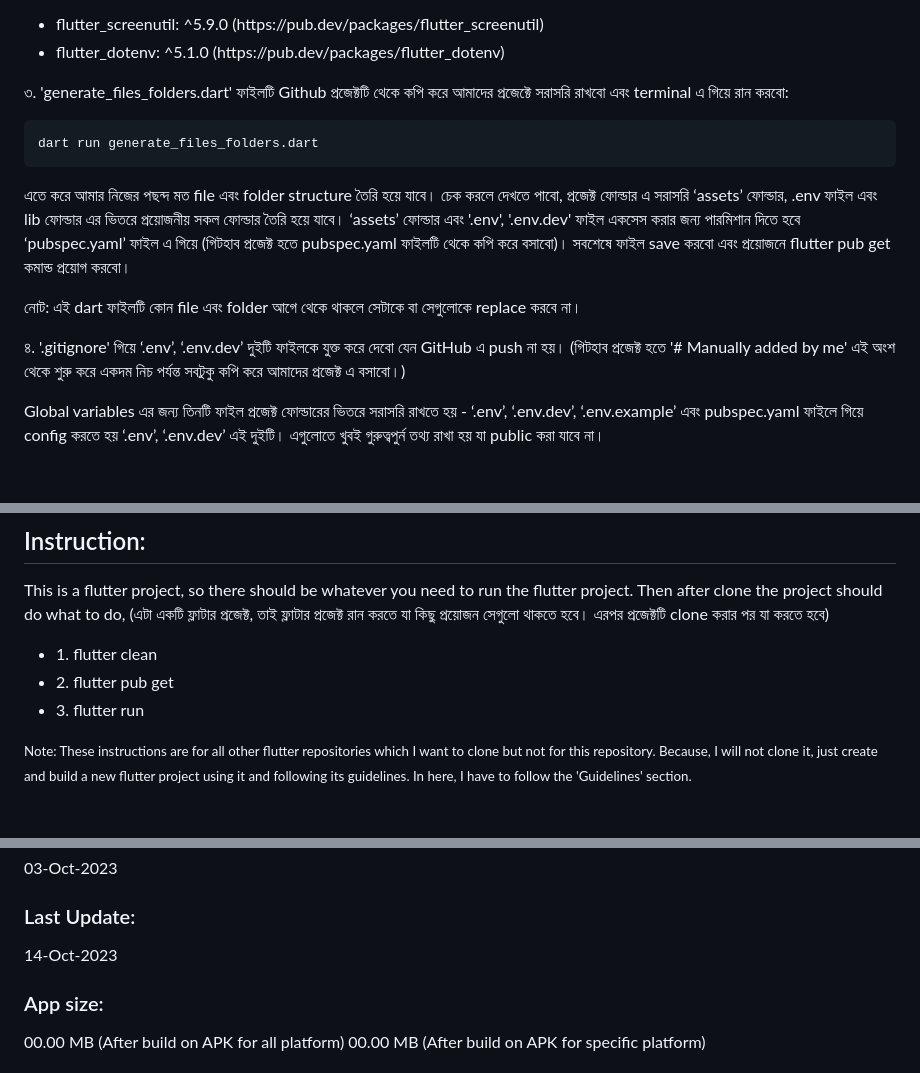
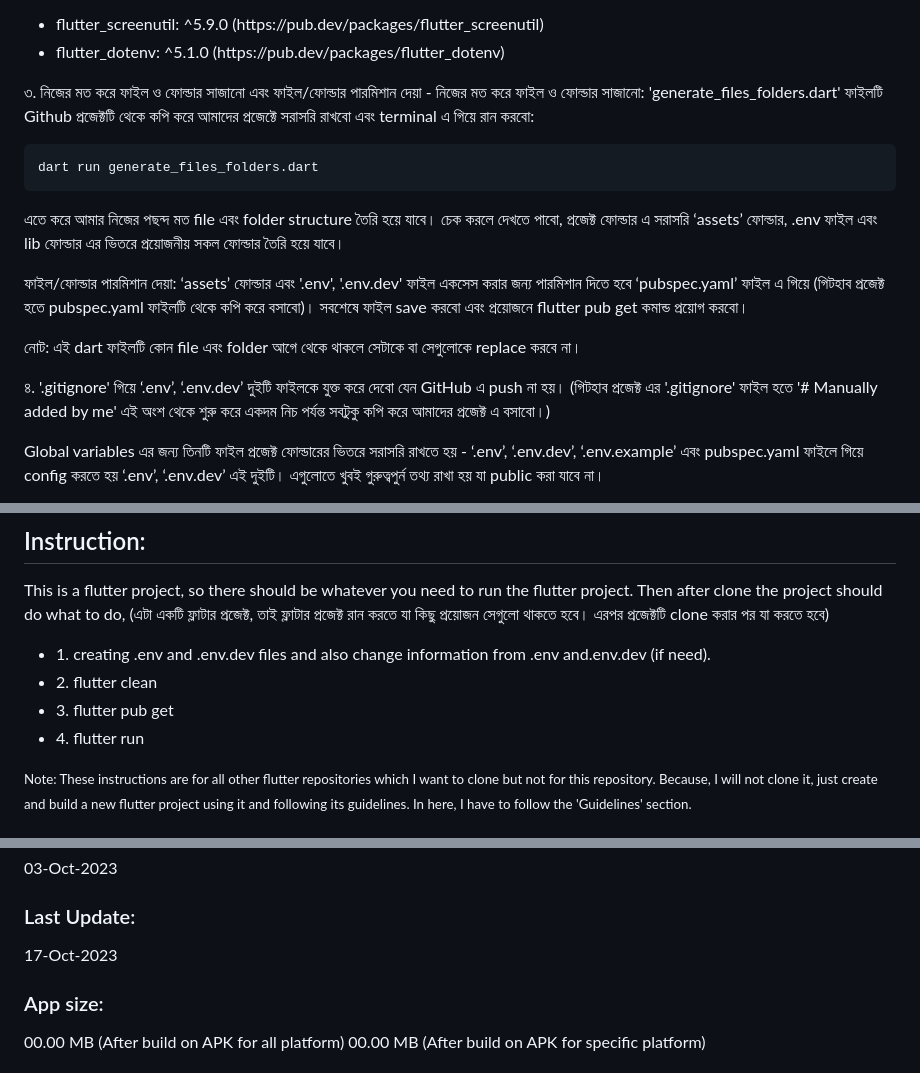
Before and after one commit to rezwansaki/flutter_my_template, a Markdown page: README.md, 3 parts joined by grey strips. GitHub-like rendering; blank space fills up the shorter version.

Commit message:
modify readme.md file with guideline section

````diff
--- a/README.md
+++ b/README.md
@@ -37,17 +37,22 @@ flutter create --org com.alinsworld project_name
 <li>flutter_dotenv: ^5.1.0 (https://pub.dev/packages/flutter_dotenv)</li>
 </ul>
 
-৩. 'generate_files_folders.dart' ফাইলটি Github প্রজেক্টটি থেকে কপি করে আমাদের প্রজেক্টে সরাসরি রাখবো এবং terminal এ গিয়ে রান করবো:
+৩. নিজের মত করে ফাইল ও ফোল্ডার সাজানো এবং ফাইল/ফোল্ডার পারমিশান দেয়া -
+নিজের মত করে ফাইল ও ফোল্ডার সাজানো:
+'generate_files_folders.dart' ফাইলটি Github প্রজেক্টটি থেকে কপি করে আমাদের প্রজেক্টে সরাসরি রাখবো এবং terminal এ গিয়ে রান করবো:
 
 ```
 dart run generate_files_folders.dart
 ```
 
-এতে করে আমার নিজের পছন্দ মত file এবং folder structure তৈরি হয়ে যাবে। চেক করলে দেখতে পাবো, প্রজেক্ট ফোল্ডার এ সরাসরি ‘assets’ ফোল্ডার, .env ফাইল এবং lib ফোল্ডার এর ভিতরে প্রয়োজনীয় সকল ফোল্ডার তৈরি হয়ে যাবে। ‘assets’ ফোল্ডার এবং '.env', '.env.dev' ফাইল একসেস করার জন্য পারমিশান দিতে হবে ‘pubspec.yaml’ ফাইল এ গিয়ে (গিটহাব প্রজেক্ট হতে pubspec.yaml ফাইলটি থেকে কপি করে বসাবো)। সবশেষে ফাইল save করবো এবং প্রয়োজনে flutter pub get কমান্ড প্রয়োগ করবো।
+এতে করে আমার নিজের পছন্দ মত file এবং folder structure তৈরি হয়ে যাবে। চেক করলে দেখতে পাবো, প্রজেক্ট ফোল্ডার এ সরাসরি ‘assets’ ফোল্ডার, .env ফাইল এবং lib ফোল্ডার এর ভিতরে প্রয়োজনীয় সকল ফোল্ডার তৈরি হয়ে যাবে।
+
+ফাইল/ফোল্ডার পারমিশান দেয়া:
+‘assets’ ফোল্ডার এবং '.env', '.env.dev' ফাইল একসেস করার জন্য পারমিশান দিতে হবে ‘pubspec.yaml’ ফাইল এ গিয়ে (গিটহাব প্রজেক্ট হতে pubspec.yaml ফাইলটি থেকে কপি করে বসাবো)। সবশেষে ফাইল save করবো এবং প্রয়োজনে flutter pub get কমান্ড প্রয়োগ করবো।
 
 নোট: এই dart ফাইলটি কোন file এবং folder আগে থেকে থাকলে সেটাকে বা সেগুলোকে replace করবে না।
 
-৪. '.gitignore' গিয়ে ‘.env’, ‘.env.dev’ দুইটি ফাইলকে যুক্ত করে দেবো যেন GitHub এ push না হয়। (গিটহাব প্রজেক্ট হতে '# Manually added by me' এই অংশ থেকে শুরু করে একদম নিচ পর্যন্ত সবটুকু কপি করে আমাদের প্রজেক্ট এ বসাবো।)
+৪. '.gitignore' গিয়ে ‘.env’, ‘.env.dev’ দুইটি ফাইলকে যুক্ত করে দেবো যেন GitHub এ push না হয়। (গিটহাব প্রজেক্ট এর '.gitignore' ফাইল হতে '# Manually added by me' এই অংশ থেকে শুরু করে একদম নিচ পর্যন্ত সবটুকু কপি করে আমাদের প্রজেক্ট এ বসাবো।)
 
 Global variables এর জন্য তিনটি ফাইল প্রজেক্ট ফোল্ডারের ভিতরে সরাসরি রাখতে হয় - ‘.env’, ‘.env.dev’, ‘.env.example’ এবং pubspec.yaml ফাইলে গিয়ে config করতে হয় ‘.env’, ‘.env.dev’ এই দুইটি। এগুলোতে খুবই গুরুত্বপুর্ন তথ্য রাখা হয় যা public করা যাবে না।
 
@@ -161,9 +166,10 @@ ReadMe.md ফাইল এর যেগুলো মুছে দিতে হ
 This is a flutter project, so there should be whatever you need to run the flutter project. Then after clone the project should do what to do, (এটা একটি ফ্লাটার প্রজেক্ট, তাই ফ্লাটার প্রজেক্ট রান করতে যা কিছু প্রয়োজন সেগুলো থাকতে হবে। এরপর প্রজেক্টটি clone করার পর যা করতে হবে)
 
 <ul>
-    <li>1. flutter clean</li>
-    <li>2. flutter pub get</li>
-    <li>3. flutter run</li>
+    <li>1. creating .env and .env.dev files and also change information from .env and.env.dev (if need).</li>
+    <li>2. flutter clean</li>
+    <li>3. flutter pub get</li>
+    <li>4. flutter run</li>
 </ul>
 <small>Note: These instructions are for all other flutter repositories which I want to clone but not for this repository. Because, I will not clone it, just create and build a new flutter project using it and following its guidelines. In here, I have to follow the 'Guidelines' section.</small>
 
@@ -211,7 +217,7 @@ version: 1.1.1 (14-October-2023)
 
 ### Last Update:
 
-14-Oct-2023
+17-Oct-2023
 
 ### App size:
 
````
